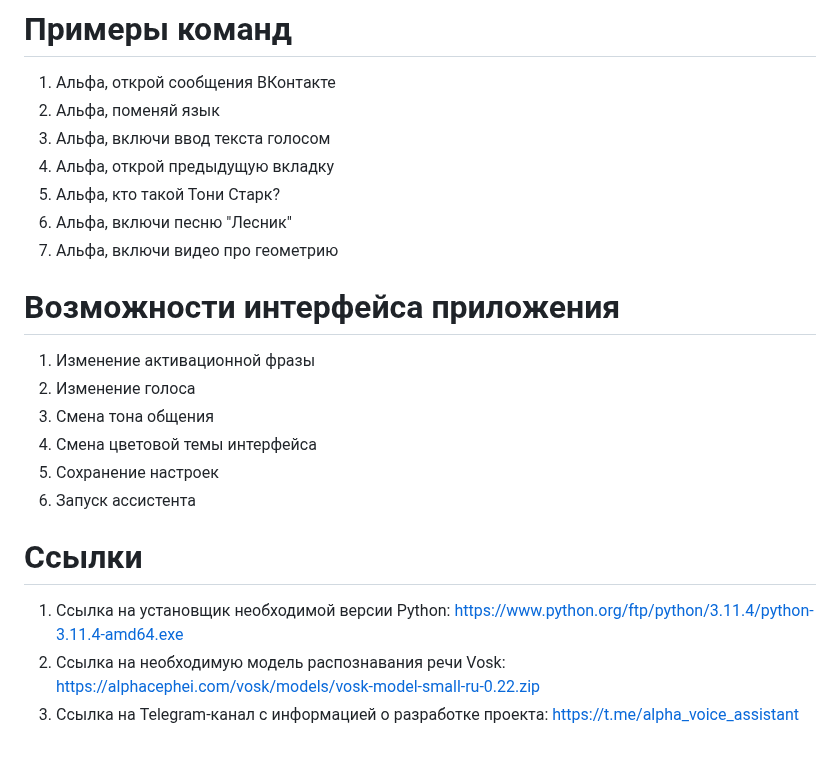
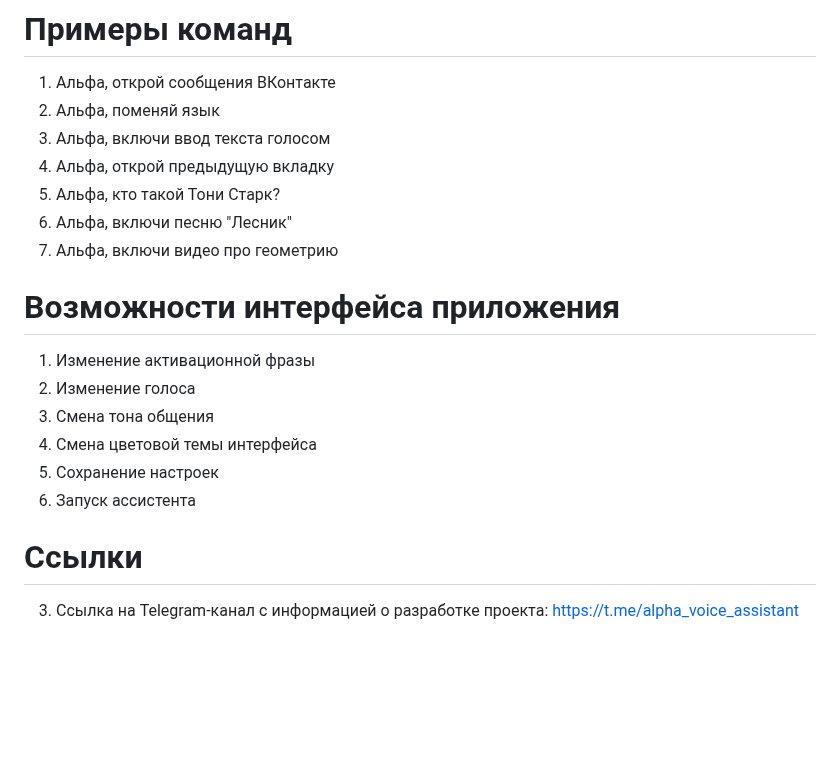
Before and after one commit to maxstepashka/Alpha-voice-assistant, a Markdown page: README.md, the part around the change. Rendered like a GitHub page; blank space fills up the shorter version.

```diff
--- a/README.md
+++ b/README.md
@@ -38,6 +38,7 @@
 5) Альфа, кто такой Тони Старк?
 6) Альфа, включи песню "Лесник"
 7) Альфа, включи видео про геометрию
+
 # Возможности интерфейса приложения
 1) Изменение активационной фразы
 2) Изменение голоса
@@ -46,7 +47,4 @@
 5) Сохранение настроек
 6) Запуск ассистента
 # Ссылки
-
-1) Ссылка на установщик необходимой версии Python: https://www.python.org/ftp/python/3.11.4/python-3.11.4-amd64.exe
-2) Ссылка на необходимую модель распознавания речи Vosk: https://alphacephei.com/vosk/models/vosk-model-small-ru-0.22.zip
 3) Ссылка на Telegram-канал с информацией о разработке проекта: https://t.me/alpha_voice_assistant
```
